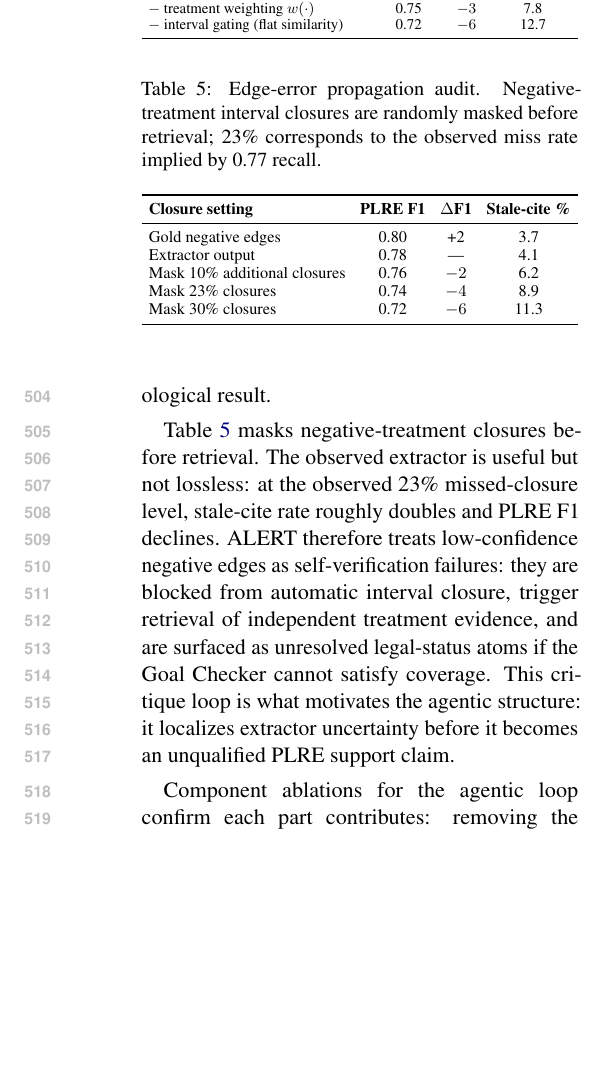
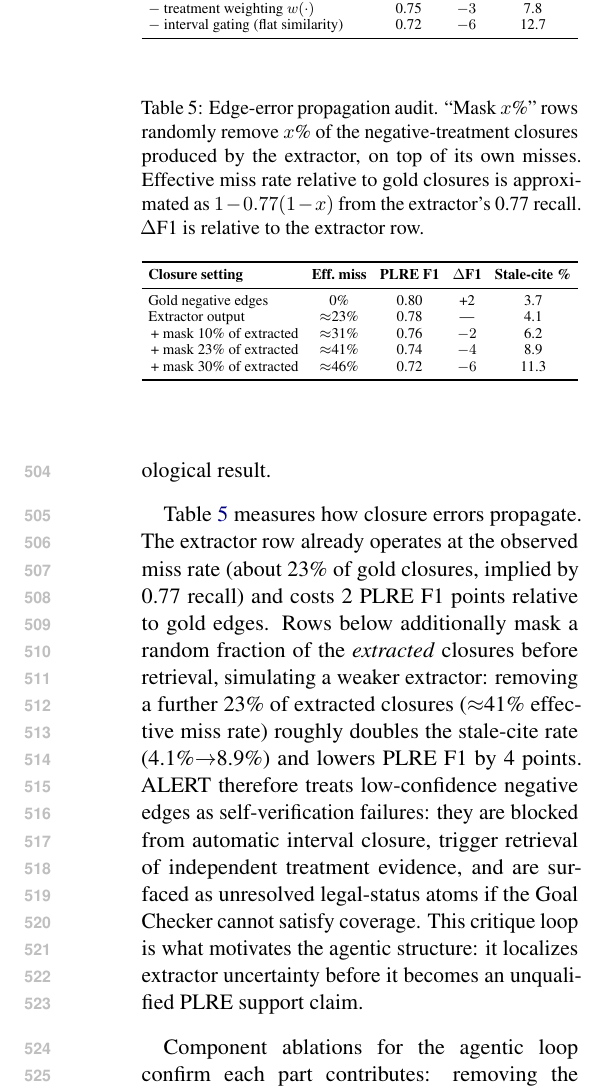
Before and after one commit to leemgs/alert-aisuit, a LaTeX paper (acl_submission/main.tex, which reads acl_submission/065_evaluation.tex): part of one column of page 7 of 17, cut so that both start at the same text, the shorter picture padded with empty space. Compiled offline with pdfLaTeX.

Commit message:
Clarify Table 5 edge-error propagation protocol
Masking rows remove a fraction of the closures produced by the extractor,
on top of its own ~23% misses. Relabel the rows, add an approximate
effective-miss-rate column, rewrite the caption and RQ3 text accordingly,
and align the P2 appendix wording. No reported numbers changed.

Co-Authored-By: Claude Opus 5.5 <noreply@anthropic.com>
Claude-Session: https://claude.ai/code/session_01YJ39ksCmEtV1UyctUPYxWK

```diff
--- a/acl_submission/065_evaluation.tex
+++ b/acl_submission/065_evaluation.tex
@@ -66,24 +66,24 @@ $-$ interval gating (flat similarity)     & 0.72 & $-6$ & 12.7 \\
 }
 \end{table}
 
-Table~\ref{tab:edge_sensitivity} masks negative-treatment closures before retrieval. The observed extractor is useful but not lossless: at the observed 23\% missed-closure level, stale-cite rate roughly doubles and PLRE F1 declines. ALERT therefore treats low-confidence negative edges as self-verification failures: they are blocked from automatic interval closure, trigger retrieval of independent treatment evidence, and are surfaced as unresolved legal-status atoms if the Goal Checker cannot satisfy coverage. This critique loop is what motivates the agentic structure: it localizes extractor uncertainty before it becomes an unqualified PLRE support claim.
+Table~\ref{tab:edge_sensitivity} measures how closure errors propagate. The extractor row already operates at the observed miss rate (about 23\% of gold closures, implied by 0.77 recall) and costs 2 PLRE F1 points relative to gold edges. Rows below additionally mask a random fraction of the \emph{extracted} closures before retrieval, simulating a weaker extractor: removing a further 23\% of extracted closures ($\approx$41\% effective miss rate) roughly doubles the stale-cite rate (4.1\%$\rightarrow$8.9\%) and lowers PLRE F1 by 4 points. ALERT therefore treats low-confidence negative edges as self-verification failures: they are blocked from automatic interval closure, trigger retrieval of independent treatment evidence, and are surfaced as unresolved legal-status atoms if the Goal Checker cannot satisfy coverage. This critique loop is what motivates the agentic structure: it localizes extractor uncertainty before it becomes an unqualified PLRE support claim.
 
 \begin{table}[t]
 \centering
-\caption{Edge-error propagation audit. Negative-treatment interval closures are randomly masked before retrieval; 23\% corresponds to the observed miss rate implied by 0.77 recall.}
+\caption{Edge-error propagation audit. ``Mask $x$\%'' rows randomly remove $x$\% of the negative-treatment closures produced by the extractor, on top of its own misses. Effective miss rate relative to gold closures is approximated as $1-0.77(1-x)$ from the extractor's 0.77 recall. $\Delta$F1 is relative to the extractor row.}
 \label{tab:edge_sensitivity}
 \small
 \setlength{\tabcolsep}{4pt}
 \resizebox{\columnwidth}{!}{%
-\begin{tabular}{l c c c}
+\begin{tabular}{l c c c c}
 \toprule
-\textbf{Closure setting} & \textbf{PLRE F1} & \textbf{$\Delta$F1} & \textbf{Stale-cite \%} \\
+\textbf{Closure setting} & \textbf{Eff.\ miss} & \textbf{PLRE F1} & \textbf{$\Delta$F1} & \textbf{Stale-cite \%} \\
 \midrule
-Gold negative edges            & 0.80 & +2 & 3.7 \\
-Extractor output               & 0.78 & --- & 4.1 \\
-Mask 10\% additional closures  & 0.76 & $-2$ & 6.2 \\
-Mask 23\% closures             & 0.74 & $-4$ & 8.9 \\
-Mask 30\% closures             & 0.72 & $-6$ & 11.3 \\
+Gold negative edges               & 0\%          & 0.80 & +2 & 3.7 \\
+Extractor output                  & $\approx$23\% & 0.78 & --- & 4.1 \\
+\,+ mask 10\% of extracted        & $\approx$31\% & 0.76 & $-2$ & 6.2 \\
+\,+ mask 23\% of extracted        & $\approx$41\% & 0.74 & $-4$ & 8.9 \\
+\,+ mask 30\% of extracted        & $\approx$46\% & 0.72 & $-6$ & 11.3 \\
 \bottomrule
 \end{tabular}%
 }
```
Also changed, not shown: acl_submission/088_appendix.tex (+2 -2 lines), acl_submission/REVISION_NOTES.md (+5 -7 lines), acl_submission/main.pdf.
